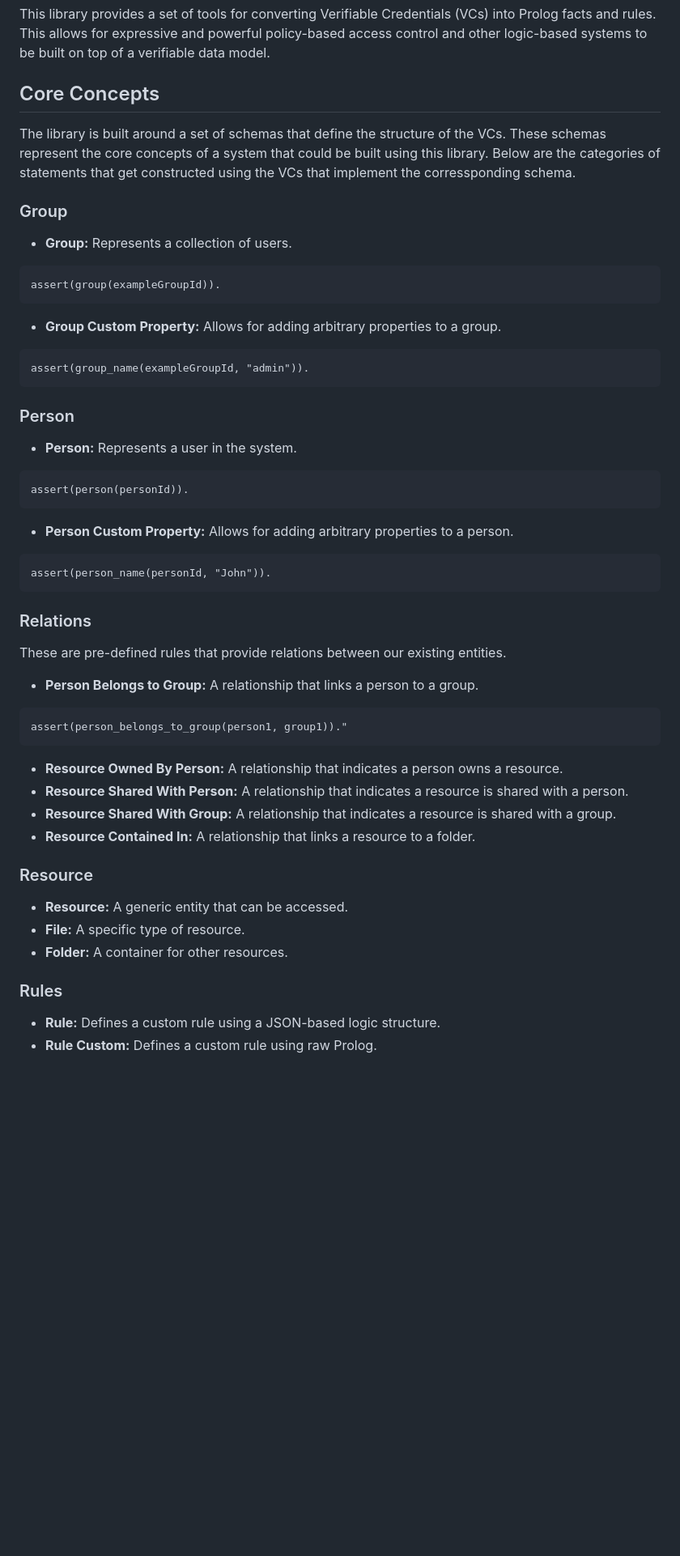
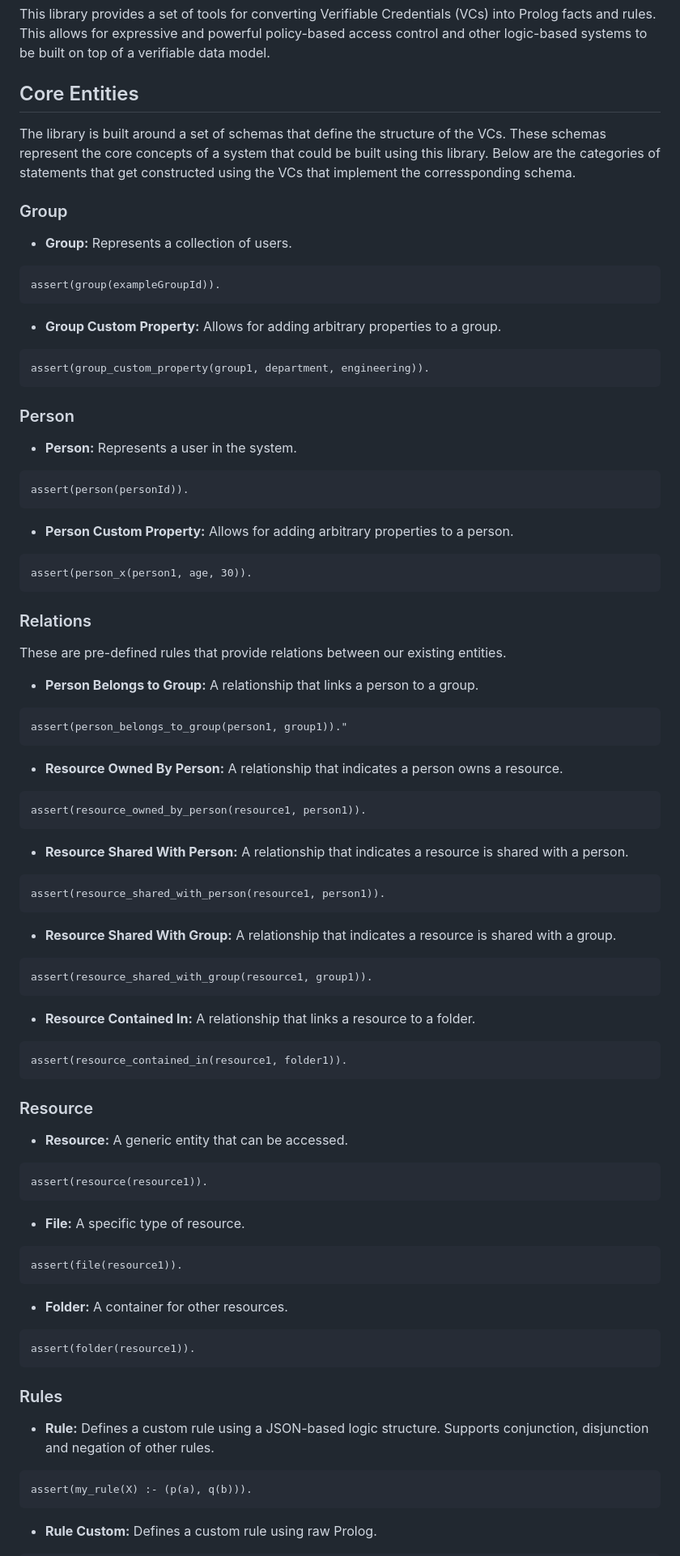
Before and after one commit to nqminds/prolog-vc-tools, a Markdown page: README.md, the part around the change printed below. Shown: that part at 81% size. GitHub-like rendering; blank space fills up the shorter version.

Commit message:
docs: update README with code examples

````diff
--- a/README.md
+++ b/README.md
@@ -2,7 +2,7 @@
 
 This library provides a set of tools for converting Verifiable Credentials (VCs) into Prolog facts and rules. This allows for expressive and powerful policy-based access control and other logic-based systems to be built on top of a verifiable data model.
 
-## Core Concepts
+## Core Entities
 
 The library is built around a set of schemas that define the structure of the VCs. These schemas represent the core concepts of a system that could be built using this library. Below are the categories of statements that get constructed using the VCs that implement the corressponding schema.
 
@@ -17,7 +17,7 @@ assert(group(exampleGroupId)).
 - **Group Custom Property:** Allows for adding arbitrary properties to a group.
 
 ```prolog
-assert(group_name(exampleGroupId, "admin")).
+assert(group_custom_property(group1, department, engineering)).
 ```
 
 ### Person
@@ -31,7 +31,7 @@ assert(person(personId)).
 - **Person Custom Property:** Allows for adding arbitrary properties to a person.
 
 ```prolog
-assert(person_name(personId, "John")).
+assert(person_x(person1, age, 30)).
 ```
 
 ### Relations
@@ -45,17 +45,55 @@ assert(person_belongs_to_group(person1, group1))."
 ```
 
 - **Resource Owned By Person:** A relationship that indicates a person owns a resource.
+
+```prolog
+assert(resource_owned_by_person(resource1, person1)).
+```
+
 - **Resource Shared With Person:** A relationship that indicates a resource is shared with a person.
+
+```prolog
+assert(resource_shared_with_person(resource1, person1)).
+```
+
 - **Resource Shared With Group:** A relationship that indicates a resource is shared with a group.
+
+```prolog
+assert(resource_shared_with_group(resource1, group1)).
+```
+
 - **Resource Contained In:** A relationship that links a resource to a folder.
+
+```prolog
+assert(resource_contained_in(resource1, folder1)).
+```
 
 ### Resource
 
 - **Resource:** A generic entity that can be accessed.
+
+```prolog
+assert(resource(resource1)).
+```
+
 - **File:** A specific type of resource.
+
+```prolog
+assert(file(resource1)).
+```
+
 - **Folder:** A container for other resources.
+
+```prolog
+assert(folder(resource1)).
+```
 
 ### Rules
 
-- **Rule:** Defines a custom rule using a JSON-based logic structure.
+- **Rule:** Defines a custom rule using a JSON-based logic structure. Supports conjunction, disjunction and negation of other rules.
+
+```prolog
+assert(my_rule(X) :- (p(a), q(b))).
+```
+
 - **Rule Custom:** Defines a custom rule using raw Prolog.
````
Also changed, not shown: other parts of README.md (+121 -5 lines).
